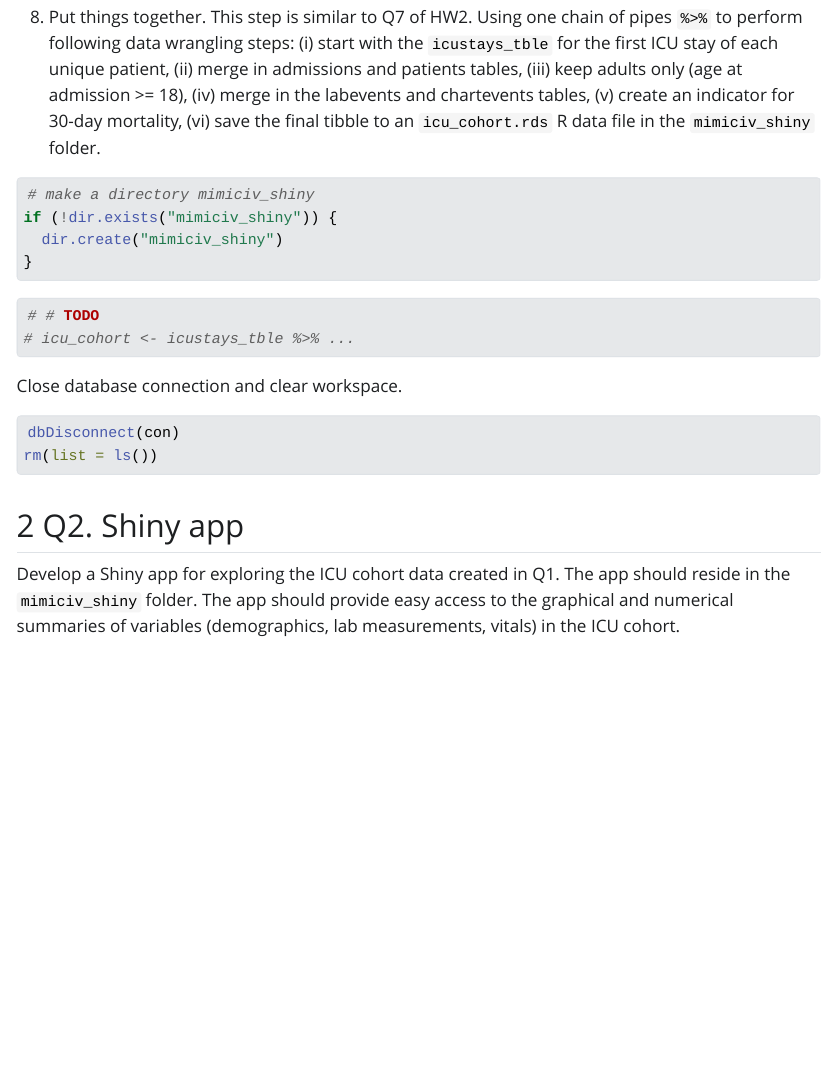
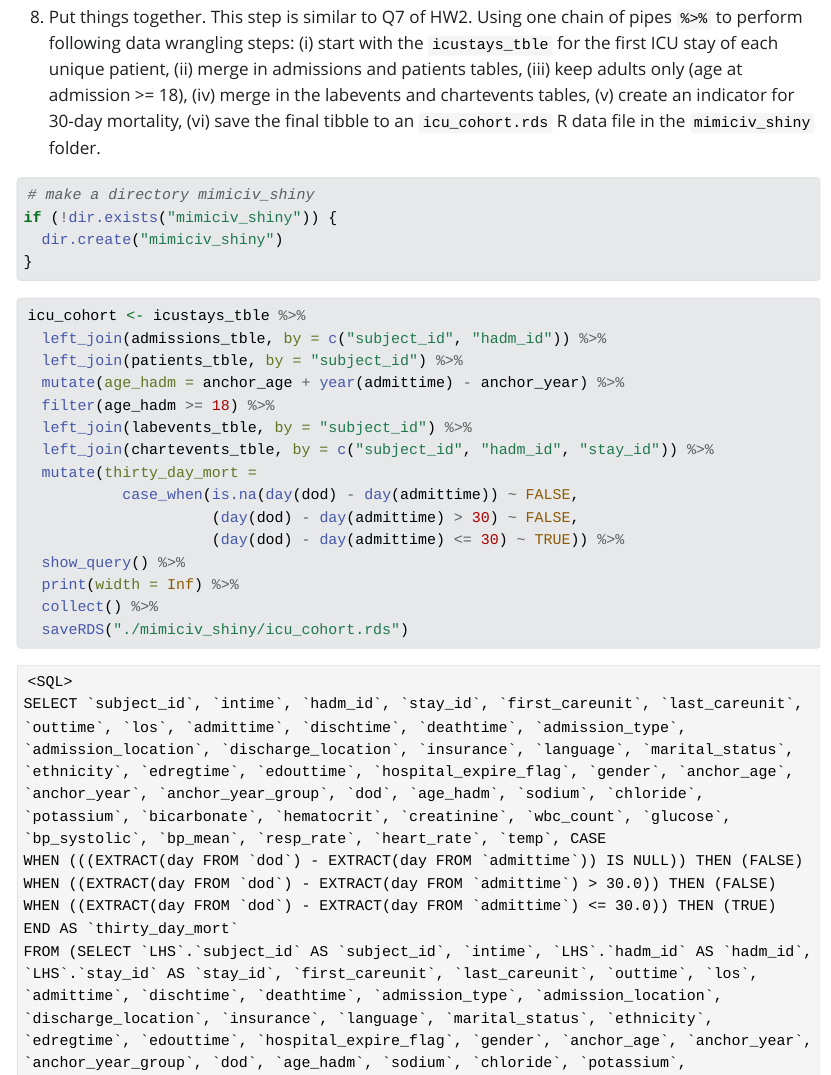
Before and after one commit to sylviahwang/biostat-203b-2023-winter, a Quarto document (hw3/hw3.qmd): the page in a window 1100 px wide, from 13680 px down. The pictures show the output file hw3/hw3.html that the author committed with the source, opened offline; Quarto's library style sheets are replaced by a plain one without menus.

Commit message:
hw3 v4. icu_cohort.rds created

````diff
--- a/hw3/hw3.qmd
+++ b/hw3/hw3.qmd
@@ -188,8 +188,21 @@ if (!dir.exists("mimiciv_shiny")) {
 ```
 
 ```{r}
-# # TODO
-# icu_cohort <- icustays_tble %>% ...
+icu_cohort <- icustays_tble %>%
+  left_join(admissions_tble, by = c("subject_id", "hadm_id")) %>%
+  left_join(patients_tble, by = "subject_id") %>%
+  mutate(age_hadm = anchor_age + year(admittime) - anchor_year) %>%
+  filter(age_hadm >= 18) %>%
+  left_join(labevents_tble, by = "subject_id") %>%
+  left_join(chartevents_tble, by = c("subject_id", "hadm_id", "stay_id")) %>%
+  mutate(thirty_day_mort =
+           case_when(is.na(day(dod) - day(admittime)) ~ FALSE,
+                     (day(dod) - day(admittime) > 30) ~ FALSE,
+                     (day(dod) - day(admittime) <= 30) ~ TRUE)) %>%
+  show_query() %>%
+  print(width = Inf) %>%
+  collect() %>%
+  saveRDS("./mimiciv_shiny/icu_cohort.rds")
 ```
 
 Close database connection and clear workspace.
````
Also changed, not shown: hw3/hw3.html, hw3/mimiciv_shiny/icu_cohort.rds (added).
